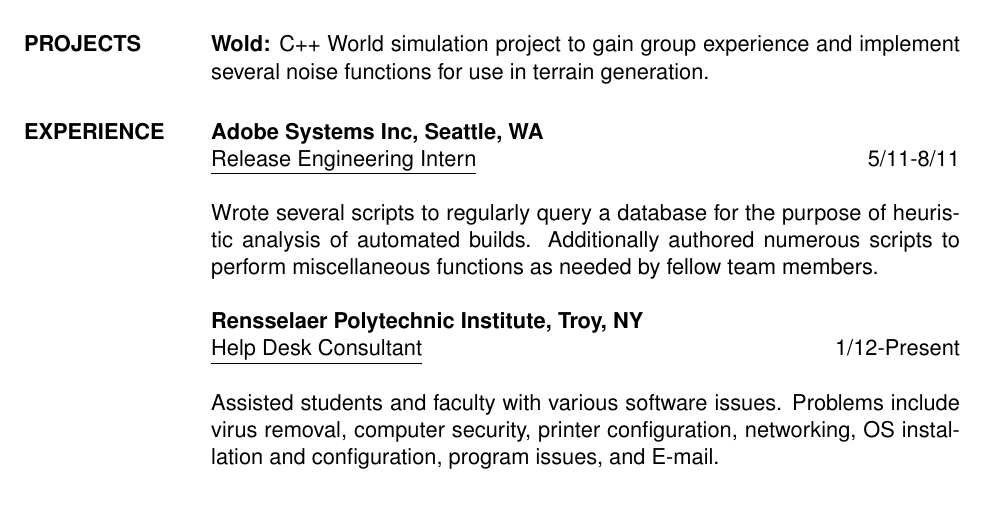
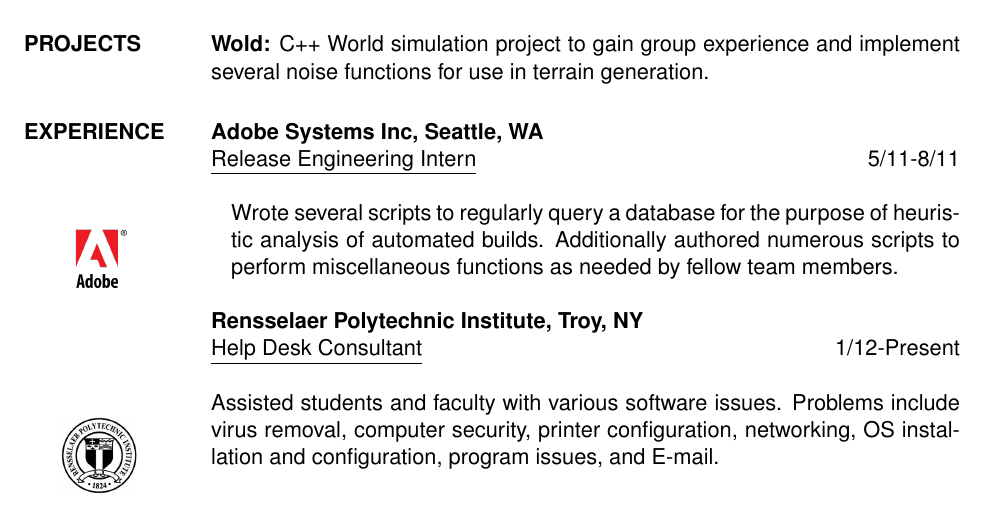
Before and after one commit to Ahumm/Zawumbo-General, a LaTeX CV (personal/resume/resume.tex): part of the page, cut so that both start at the same text. Compiled offline with pdfLaTeX.

Commit message:
i dunno what i fixed

```diff
--- a/personal/resume/resume.tex
+++ b/personal/resume/resume.tex
@@ -35,10 +35,10 @@
                   \underline{Release Engineering Intern} \hfill 5/11-8/11
                 %\end{ncolumn}
 
-%\begin{wrapfigure}{l}{0cm} % "l" or "r" for the side on the page. And the width parameter for the width of the image space.
-%\centering
-%\hspace{-1.1in}\includegraphics[scale=0.15]{adobe.png}
-%\end{wrapfigure}
+\begin{wrapfigure}{l}{0cm} % "l" or "r" for the side on the page. And the width parameter for the width of the image space.
+\centering
+\hspace{-1in}\includegraphics[scale=0.15]{adobe.png}
+\end{wrapfigure}
               Wrote several scripts to regularly query a database for the purpose of heuristic analysis of automated builds. Additionally authored numerous scripts to perform miscellaneous functions as needed by fellow team members.
 
                 {\bf Rensselaer Polytechnic Institute, Troy, NY} \\
@@ -46,10 +46,10 @@
                   \underline{Help Desk Consultant} \hfill 1/12-Present
                 %\end{ncolumn}
 
-%\begin{wrapfigure}{l}{0cm}
-%\centering
-%\hspace{-1in}\includegraphics[scale=0.25]{rpi.png}
-%\end{wrapfigure}
+\begin{wrapfigure}{l}{0cm}
+\centering
+\hspace{-0.9in}\includegraphics[scale=0.25]{rpi.png}
+\end{wrapfigure}
                 Assisted students and faculty with various software issues. Problems include virus removal, computer security, printer configuration, networking, OS installation and configuration, program issues, and E-mail.
 \end{resume}
 \end{document}
```
Also changed, not shown: personal/resume/resume.pdf.
